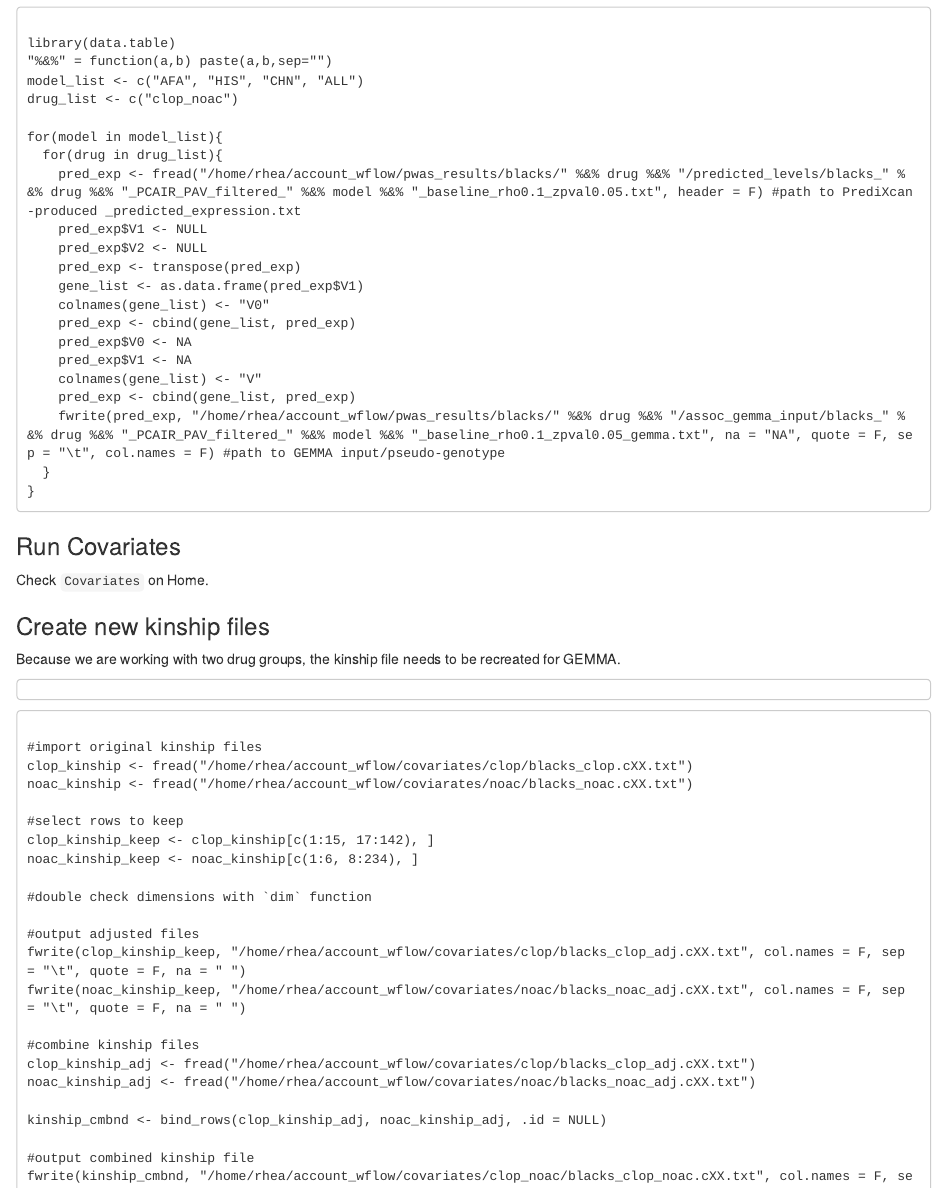
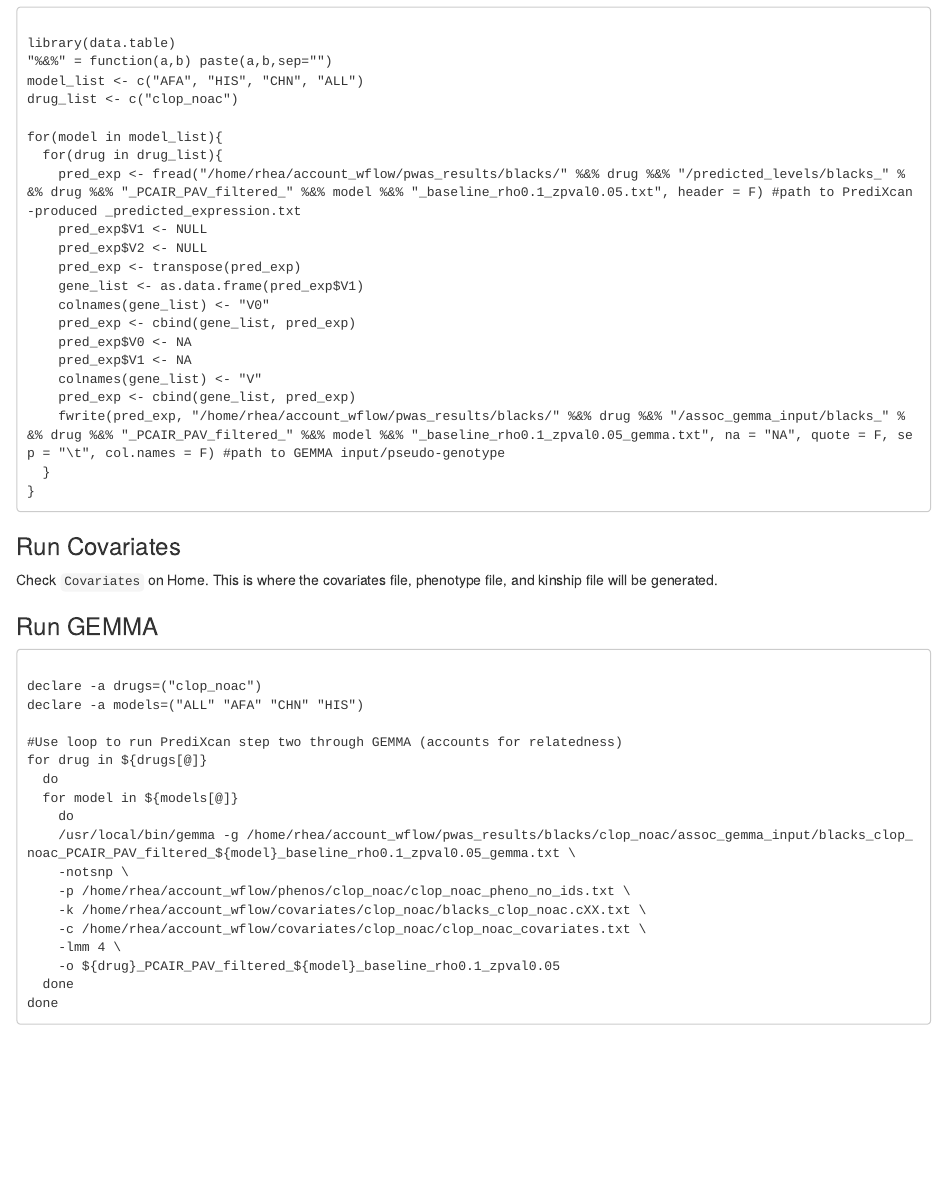
Before and after one commit to rheaprag/ACCOuNT2, an R Markdown document (creatinine_clearance.Rmd): the page in a window 1100 px wide, from 3920 px down. Rendered offline with R 4.5, knitr and Pandoc, with nearby package versions.

Commit message:
Update creatinine_clearance.Rmd

````diff
--- a/creatinine_clearance.Rmd
+++ b/creatinine_clearance.Rmd
@@ -246,36 +246,6 @@ for(model in model_list){
 
 
 ### Run Covariates
-Check `Covariates` on Home.
+Check `Covariates` on Home. This is where the covariates file, phenotype file, and kinship file will be generated.
 
-### Create new kinship files
-Because we are working with two drug groups, the kinship file needs to be recreated for GEMMA.
-
-```{}
-
-```
-
-```{}
-
-#import original kinship files
-clop_kinship <- fread("/home/rhea/account_wflow/covariates/clop/blacks_clop.cXX.txt")
-noac_kinship <- fread("/home/rhea/account_wflow/coviarates/noac/blacks_noac.cXX.txt")
-
-#select rows to keep
-clop_kinship_keep <- clop_kinship[c(1:15, 17:142), ]
-noac_kinship_keep <- noac_kinship[c(1:6, 8:234), ]
-
-#double check dimensions with `dim` function
-
-#output adjusted files
-fwrite(clop_kinship_keep, "/home/rhea/account_wflow/covariates/clop/blacks_clop_adj.cXX.txt", col.names = F, sep = "\t", quote = F, na = " ")
-fwrite(noac_kinship_keep, "/home/rhea/account_wflow/covariates/noac/blacks_noac_adj.cXX.txt", col.names = F, sep = "\t", quote = F, na = " ")
-
-#combine kinship files
-clop_kinship_adj <- fread("/home/rhea/account_wflow/covariates/clop/blacks_clop_adj.cXX.txt")
-noac_kinship_adj <- fread("/home/rhea/account_wflow/covariates/noac/blacks_noac_adj.cXX.txt")
-
-kinship_cmbnd <- bind_rows(clop_kinship_adj, noac_kinship_adj, .id = NULL)
-
-#output combined kinship file
-fwrite(kinship_cmbnd, "/home/rhea/account_wflow/covariates/clop_noac/blacks_clop_noac.cXX.txt", col.names = F, sep = "\t", quote = F, na = " ")
+### Run GEMMA
````
Also changed, not shown: creatinine_clearance.Rmd (4 more changed lines).
